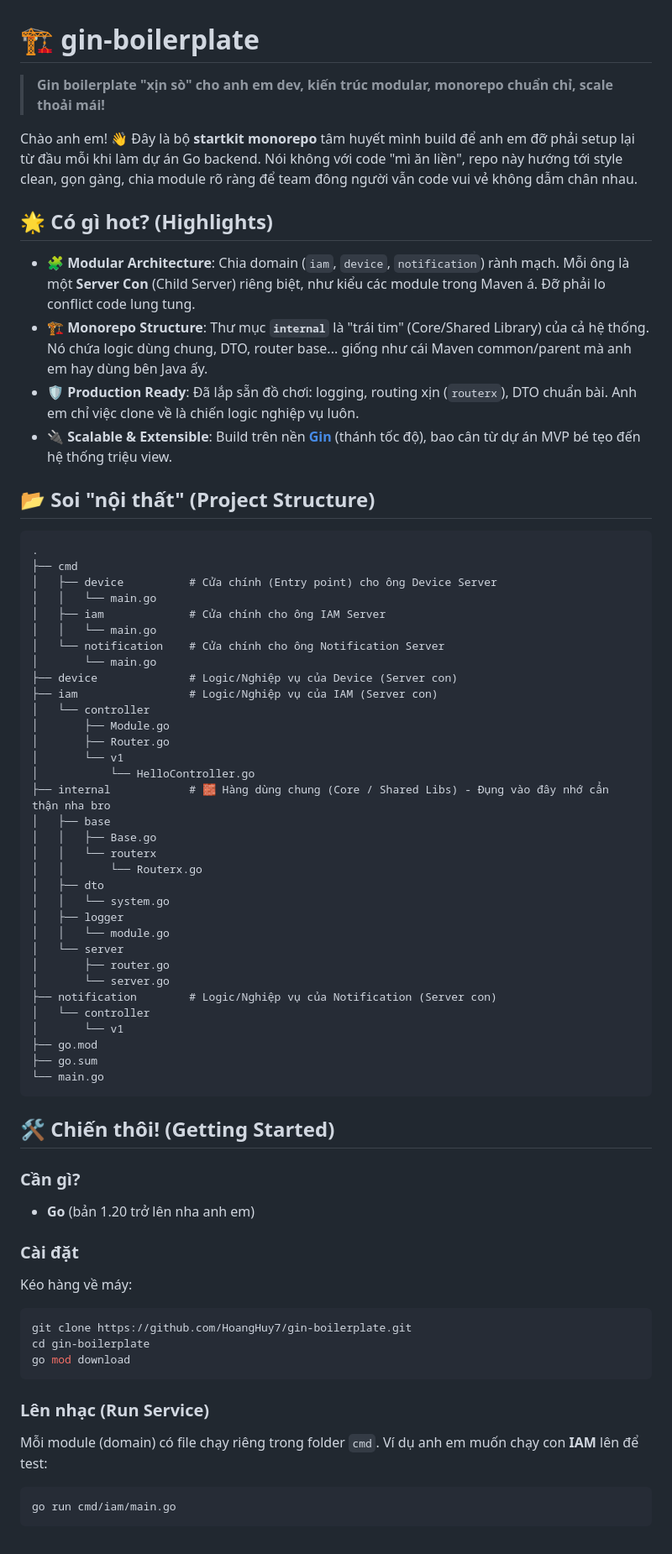
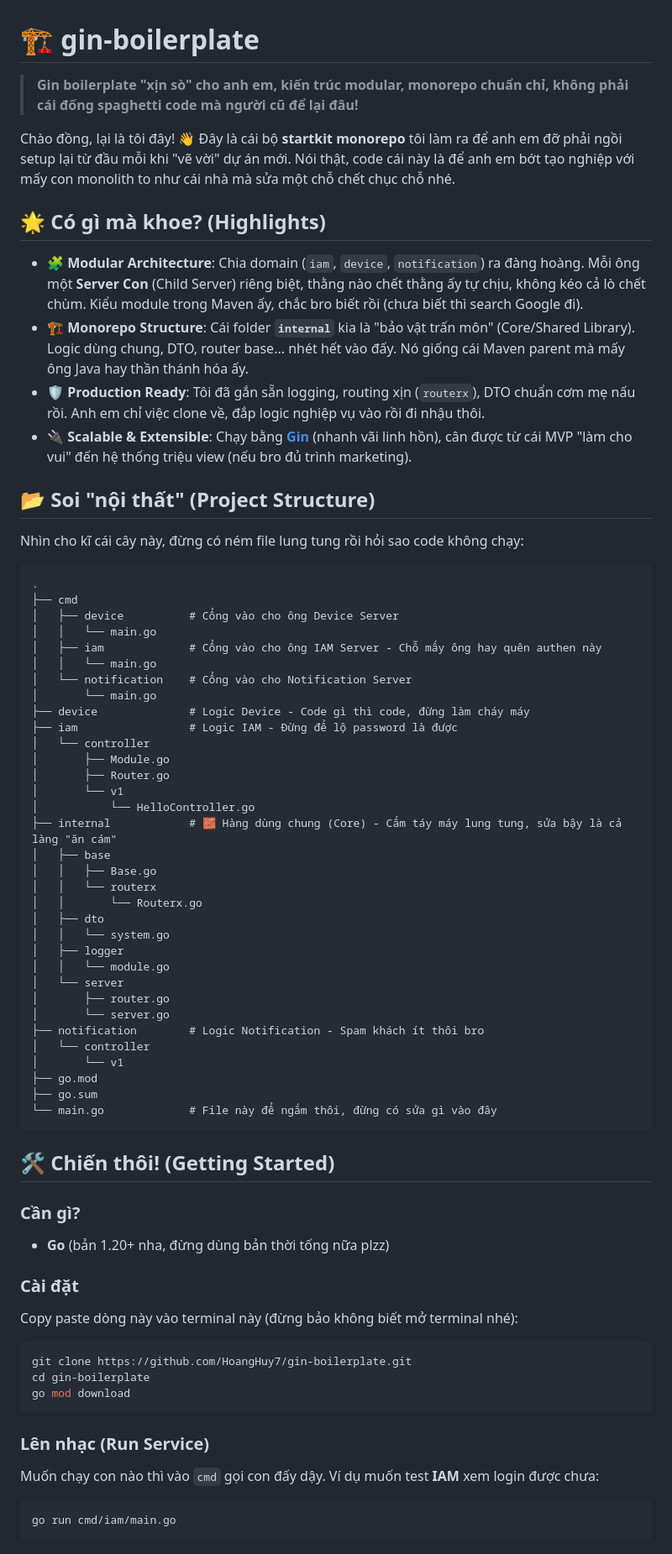
Before and after one commit to HoangHuy7/gin-boilerplate, a Markdown page: README.vi.md, the part around the change printed below. Shown: that part at 84% size. Drawn GitHub-style.

Commit message:
docs: update vietnamese readme with more sarcasm and fun

````diff
--- a/README.vi.md
+++ b/README.vi.md
@@ -1,35 +1,37 @@
 # 🏗️ gin-boilerplate
 
-> **Gin boilerplate "xịn sò" cho anh em dev, kiến trúc modular, monorepo chuẩn chỉ, scale thoải mái!**
+> **Gin boilerplate "xịn sò" cho anh em, kiến trúc modular, monorepo chuẩn chỉ, không phải cái đống spaghetti code mà người cũ để lại đâu!**
 
-Chào anh em! 👋 Đây là bộ **startkit monorepo** tâm huyết mình build để anh em đỡ phải setup lại từ đầu mỗi khi làm dự án Go backend. Nói không với code "mì ăn liền", repo này hướng tới style clean, gọn gàng, chia module rõ ràng để team đông người vẫn code vui vẻ không dẫm chân nhau.
+Chào đồng, lại là tôi đây! 👋 Đây là cái bộ **startkit monorepo** tôi làm ra để anh em đỡ phải ngồi setup lại từ đầu mỗi khi "vẽ vời" dự án mới. Nói thật, code cái này là để anh em bớt tạo nghiệp với mấy con monolith to như cái nhà mà sửa một chỗ chết chục chỗ nhé.
 
-## 🌟 Có gì hot? (Highlights)
+## 🌟 Có gì mà khoe? (Highlights)
 
-- **🧩 Modular Architecture**: Chia domain (`iam`, `device`, `notification`) rành mạch. Mỗi ông là một **Server Con** (Child Server) riêng biệt, như kiểu các module trong Maven á. Đỡ phải lo conflict code lung tung.
-- **🏗️ Monorepo Structure**: Thư mục **`internal`** là "trái tim" (Core/Shared Library) của cả hệ thống. Nó chứa logic dùng chung, DTO, router base... giống như cái Maven common/parent mà anh em hay dùng bên Java ấy.
-- **🛡️ Production Ready**: Đã lắp sẵn đồ chơi: logging, routing xịn (`routerx`), DTO chuẩn bài. Anh em chỉ việc clone về là chiến logic nghiệp vụ luôn.
-- **🔌 Scalable & Extensible**: Build trên nền **[Gin](https://github.com/gin-gonic/gin)** (thánh tốc độ), bao cân từ dự án MVP bé tẹo đến hệ thống triệu view.
+- **🧩 Modular Architecture**: Chia domain (`iam`, `device`, `notification`) ra đàng hoàng. Mỗi ông một **Server Con** (Child Server) riêng biệt, thằng nào chết thằng ấy tự chịu, không kéo cả lò chết chùm. Kiểu module trong Maven ấy, chắc bro biết rồi (chưa biết thì search Google đi).
+- **🏗️ Monorepo Structure**: Cái folder **`internal`** kia là "bảo vật trấn môn" (Core/Shared Library). Logic dùng chung, DTO, router base... nhét hết vào đấy. Nó giống cái Maven parent mà mấy ông Java hay thần thánh hóa ấy.
+- **🛡️ Production Ready**: Tôi đã gắn sẵn logging, routing xịn (`routerx`), DTO chuẩn cơm mẹ nấu rồi. Anh em chỉ việc clone về, đắp logic nghiệp vụ vào rồi đi nhậu thôi.
+- **🔌 Scalable & Extensible**: Chạy bằng **[Gin](https://github.com/gin-gonic/gin)** (nhanh vãi linh hồn), cân được từ cái MVP "làm cho vui" đến hệ thống triệu view (nếu bro đủ trình marketing).
 
 ## 📂 Soi "nội thất" (Project Structure)
+
+Nhìn cho kĩ cái cây này, đừng có ném file lung tung rồi hỏi sao code không chạy:
 
 ```text
 .
 ├── cmd
-│   ├── device          # Cửa chính (Entry point) cho ông Device Server
+│   ├── device          # Cổng vào cho ông Device Server
 │   │   └── main.go
-│   ├── iam             # Cửa chính cho ông IAM Server
+│   ├── iam             # Cổng vào cho ông IAM Server - Chỗ mấy ông hay quên authen này
 │   │   └── main.go
-│   └── notification    # Cửa chính cho ông Notification Server
+│   └── notification    # Cổng vào cho Notification Server
 │       └── main.go
-├── device              # Logic/Nghiệp vụ của Device (Server con)
-├── iam                 # Logic/Nghiệp vụ của IAM (Server con)
+├── device              # Logic Device - Code gì thì code, đừng làm cháy máy
+├── iam                 # Logic IAM - Đừng để lộ password là được
 │   └── controller
 │       ├── Module.go
 │       ├── Router.go
 │       └── v1
 │           └── HelloController.go
-├── internal            # 🧱 Hàng dùng chung (Core / Shared Libs) - Đụng vào đây nhớ cẩn thận nha bro
+├── internal            # 🧱 Hàng dùng chung (Core) - Cấm táy máy lung tung, sửa bậy là cả làng "ăn cám"
 │   ├── base
 │   │   ├── Base.go
 │   │   └── routerx
@@ -41,23 +43,23 @@ Chào anh em! 👋 Đây là bộ **startkit monorepo** tâm huyết mình build
 │   └── server
 │       ├── router.go
 │       └── server.go
-├── notification        # Logic/Nghiệp vụ của Notification (Server con)
+├── notification        # Logic Notification - Spam khách ít thôi bro
 │   └── controller
 │       └── v1
 ├── go.mod
 ├── go.sum
-└── main.go
+└── main.go             # File này để ngắm thôi, đừng có sửa gì vào đây
 ```
 
 ## 🛠️ Chiến thôi! (Getting Started)
 
 ### Cần gì?
 
-- **Go** (bản 1.20 trở lên nha anh em)
+- **Go** (bản 1.20+ nha, đừng dùng bản thời tống nữa plzz)
 
 ### Cài đặt
 
-Kéo hàng về máy:
+Copy paste dòng này vào terminal này (đừng bảo không biết mở terminal nhé):
 
 ```bash
 git clone https://github.com/HoangHuy7/gin-boilerplate.git
@@ -67,7 +69,7 @@ go mod download
 
 ### Lên nhạc (Run Service)
 
-Mỗi module (domain) có file chạy riêng trong folder `cmd`. Ví dụ anh em muốn chạy con **IAM** lên để test:
+Muốn chạy con nào thì vào `cmd` gọi con đấy dậy. Ví dụ muốn test **IAM** xem login được chưa:
 
 ```bash
 go run cmd/iam/main.go
````
Also changed, not shown: other parts of README.vi.md (+2 -2 lines).
